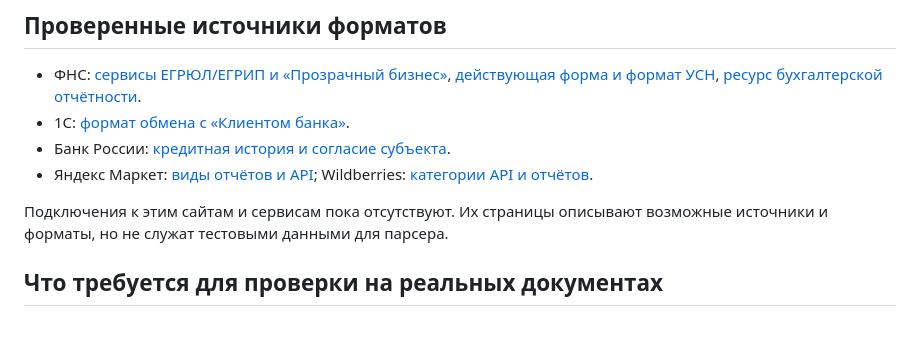
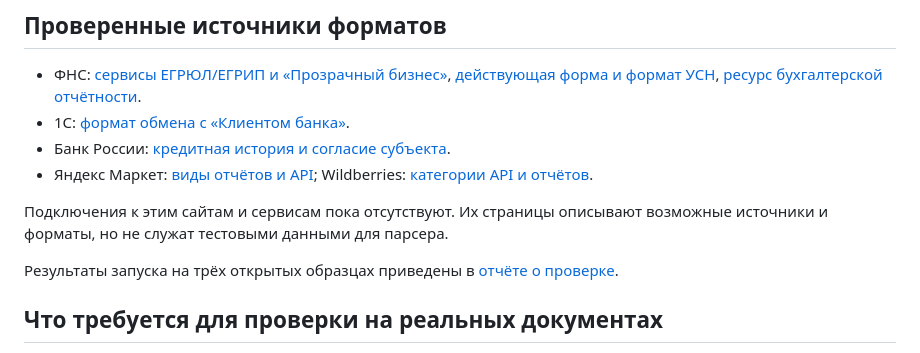
Before and after one commit to rudast/alpha-hack-2026, a Markdown page: docs/parser-coverage.md, the part around the change. Rendered like a GitHub page; blank space fills up the shorter version.

Commit message:
docs(worker): record public sample checks

```diff
--- a/docs/parser-coverage.md
+++ b/docs/parser-coverage.md
@@ -33,6 +33,8 @@
 
 Подключения к этим сайтам и сервисам пока отсутствуют. Их страницы описывают возможные источники и форматы, но не служат тестовыми данными для парсера.
 
+Результаты запуска на трёх открытых образцах приведены в [отчёте о проверке](public-parser-samples.md).
+
 ## Что требуется для проверки на реальных документах
 
 Нужен согласованный набор образцов с метками: тип документа, источник/версия формата, период, ожидаемые поля и значения, допустимое расхождение, причина отказа или ручной проверки. Проверять следует отдельно полноту извлечения, точность каждого поля и отсутствие неверно подтверждённых значений. Документы с персональными данными нельзя добавлять в обычные тестовые фикстуры без обезличивания.
```
Also changed, not shown: docs/public-parser-samples.md (added, +11 -0 lines).
